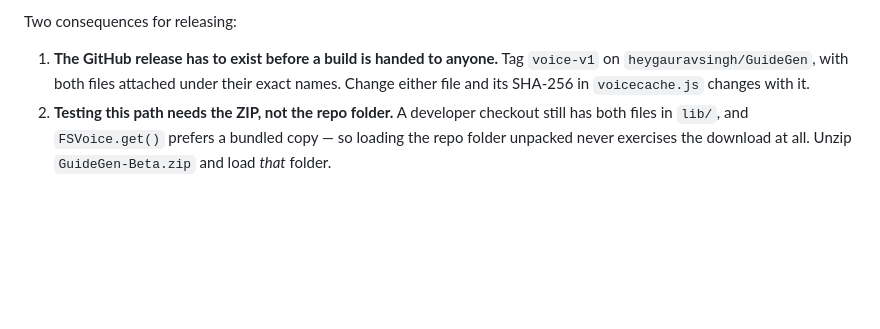
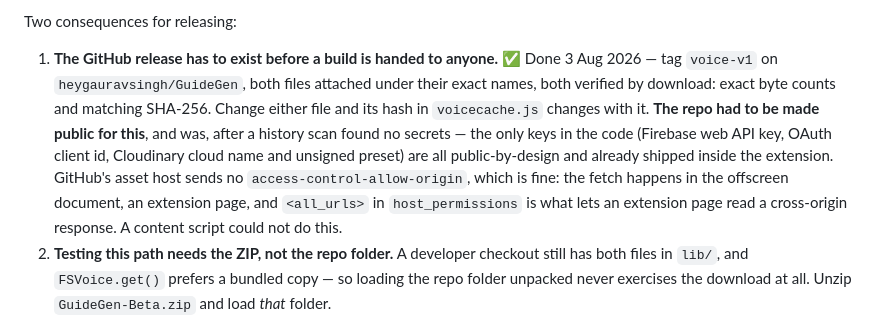
Before and after one commit to heygauravsingh/GuideGen, a Markdown page: store/RUNBOOK.md, the part around the change. Drawn GitHub-style; blank space fills up the shorter version.

Commit message:
Note the voice release is live and verified
Tag voice-v1 carries both data files; downloaded and checked from outside the account,
byte counts and SHA-256 both exact. Records why the repo went public and what the
history scan found, so nobody has to redo that reasoning.

Co-Authored-By: Claude Opus 5 <noreply@anthropic.com>

```diff
--- a/store/RUNBOOK.md
+++ b/store/RUNBOOK.md
@@ -263,9 +263,17 @@ kept on the machine; `voicecache.js` holds the rules and the checksums. Everythi
 
 Two consequences for releasing:
 
-1. **The GitHub release has to exist before a build is handed to anyone.** Tag `voice-v1`
-   on `heygauravsingh/GuideGen`, with both files attached under their exact names. Change
-   either file and its SHA-256 in `voicecache.js` changes with it.
+1. **The GitHub release has to exist before a build is handed to anyone.** ✅ Done 3 Aug
+   2026 — tag `voice-v1` on `heygauravsingh/GuideGen`, both files attached under their exact
+   names, both verified by download: exact byte counts and matching SHA-256. Change either
+   file and its hash in `voicecache.js` changes with it.
+   **The repo had to be made public for this**, and was, after a history scan found no
+   secrets — the only keys in the code (Firebase web API key, OAuth client id, Cloudinary
+   cloud name and unsigned preset) are all public-by-design and already shipped inside the
+   extension. GitHub's asset host sends no `access-control-allow-origin`, which is fine: the
+   fetch happens in the offscreen document, an extension page, and `<all_urls>` in
+   `host_permissions` is what lets an extension page read a cross-origin response. A content
+   script could not do this.
 2. **Testing this path needs the ZIP, not the repo folder.** A developer checkout still has
    both files in `lib/`, and `FSVoice.get()` prefers a bundled copy — so loading the repo
    folder unpacked never exercises the download at all. Unzip `GuideGen-Beta.zip` and load
```
